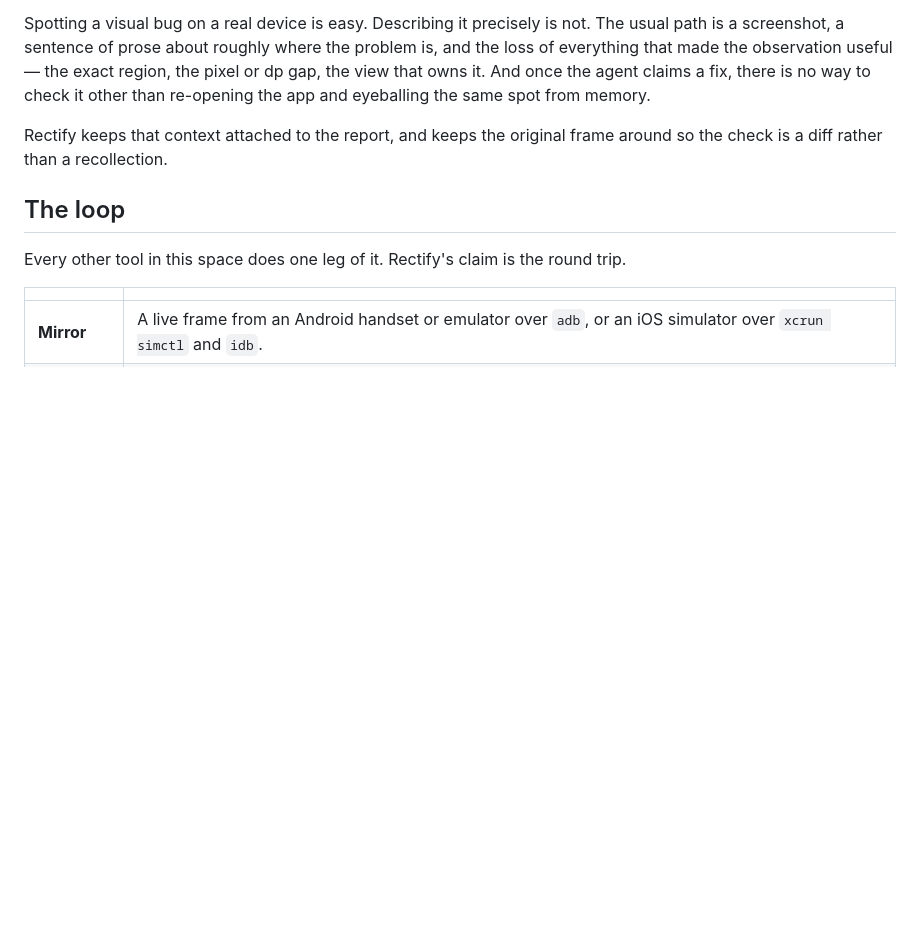
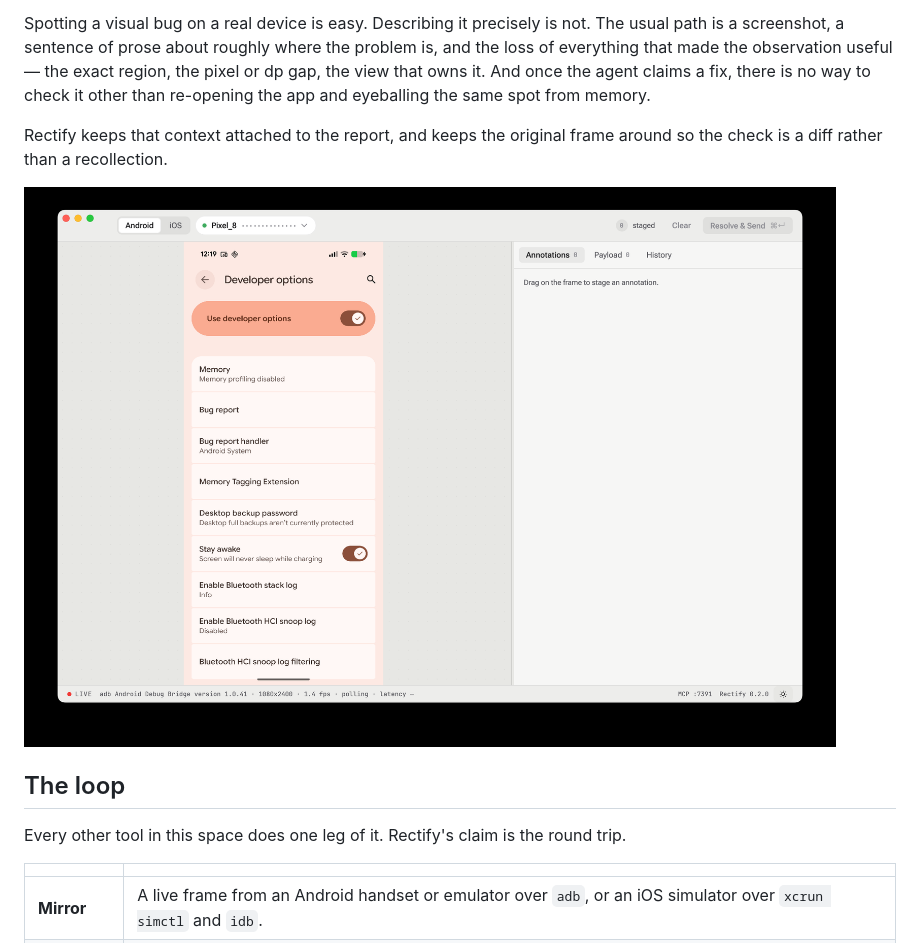
Before and after one commit to andrew-malitchuk/rectify-kmp, a Markdown page: README.md, the part around the change. Drawn GitHub-style; pictures changed too: docs/assets/screenshots/mirror.png (added); blank space fills up the shorter version.

```diff
--- a/README.md
+++ b/README.md
@@ -14,6 +14,8 @@ the app and eyeballing the same spot from memory.
 
 Rectify keeps that context attached to the report, and keeps the original frame around so the
 check is a diff rather than a recollection.
+
+![Rectify mirroring a connected Pixel, with the annotation panel open](docs/assets/screenshots/mirror.png)
 
 ## The loop
 
```
Also changed, not shown: docs/content/index.md (+2 -0 lines), docs/assets/screenshots/annotate.png (added), docs/assets/screenshots/device-picker.png (added), docs/assets/screenshots/payload.png (added), 3 other files.
